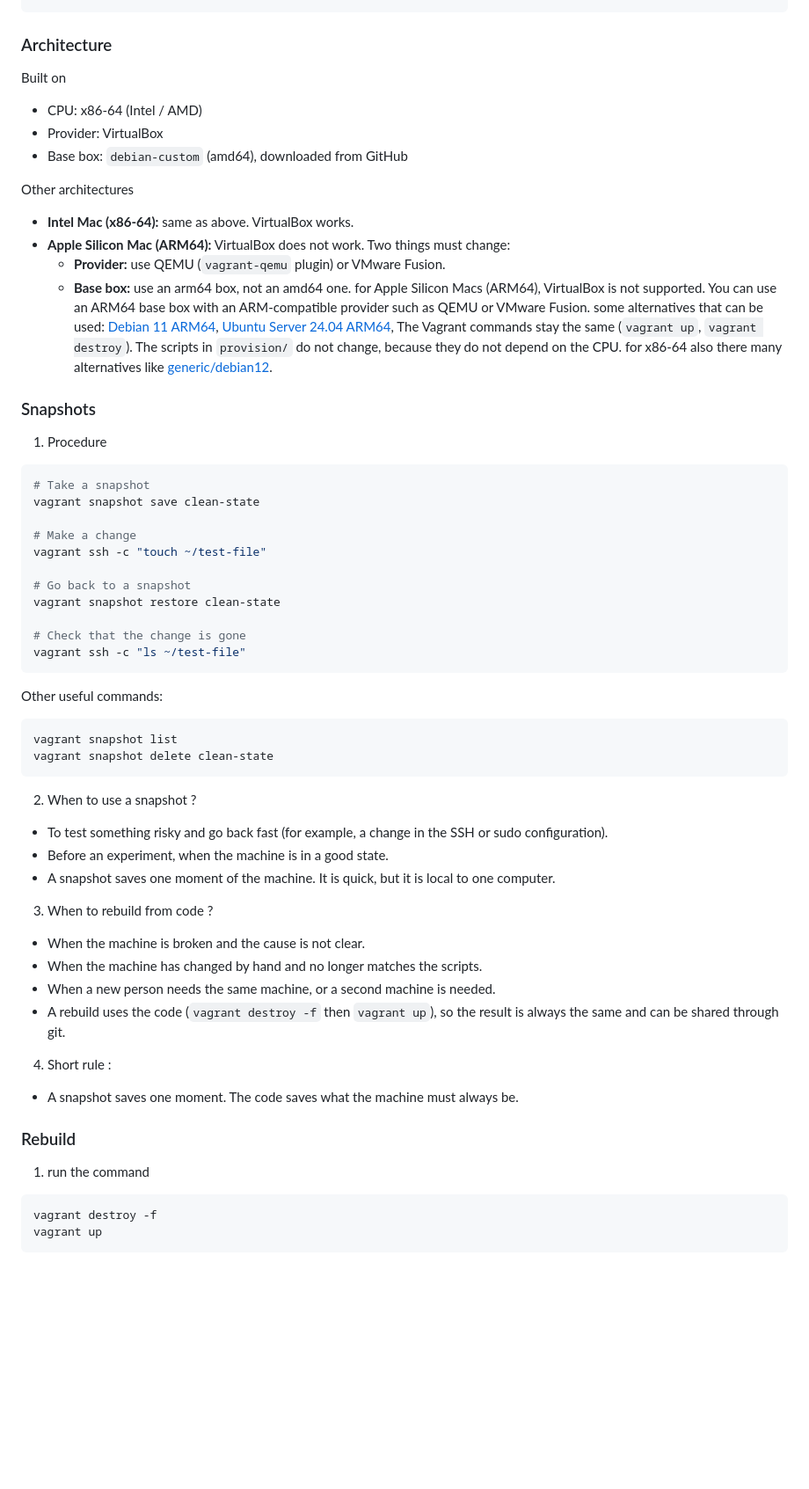
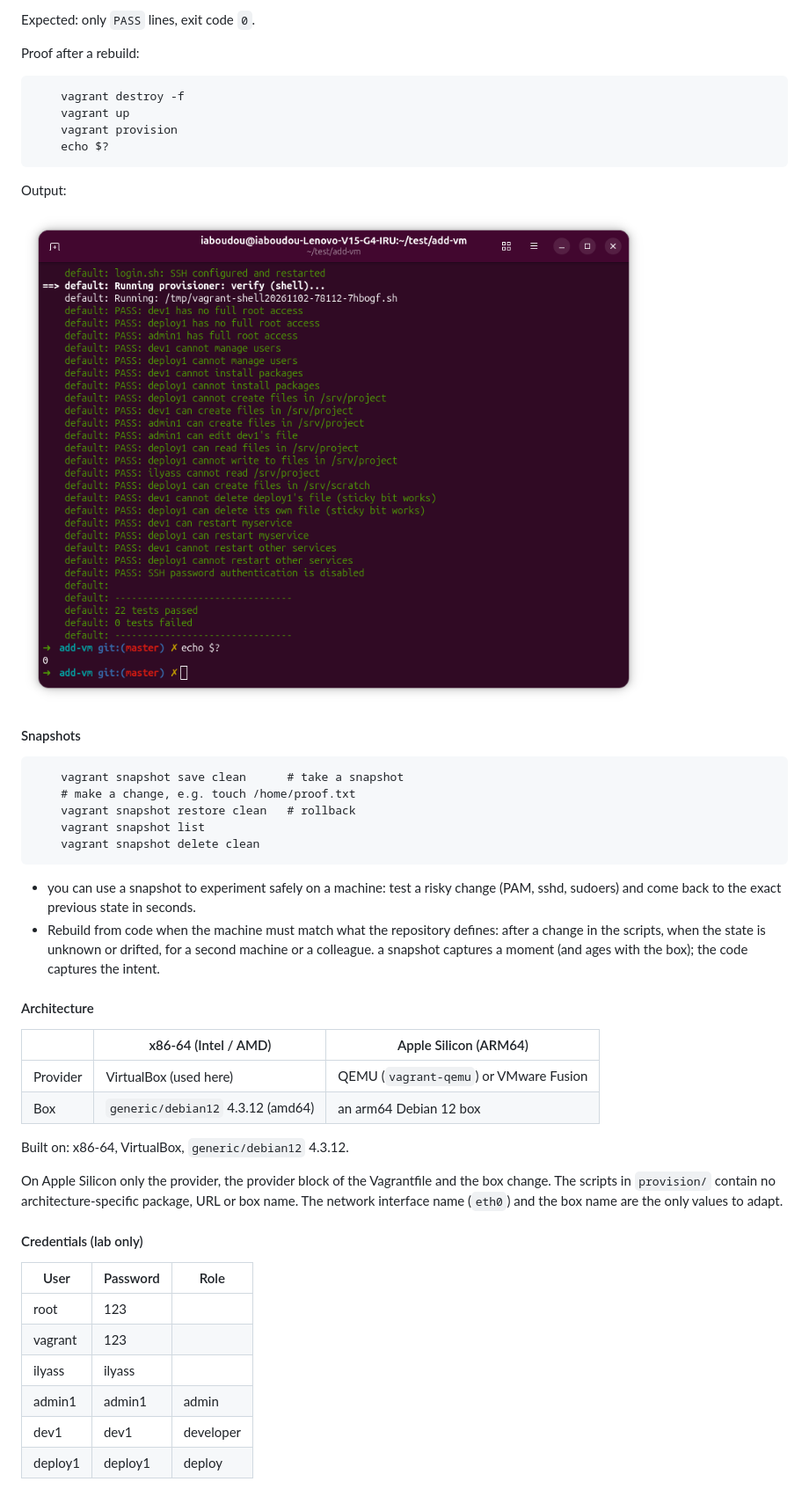
Before and after one commit to iaboudou/sys-admin, a Markdown page: add-vm/README.md, the part around one of its changes. Shown at 88% size. Rendered like a GitHub page; pictures changed too: add-vm/screenshots/c.png (added); blank space fills up the shorter version.

````diff
--- a/add-vm/README.md
+++ b/add-vm/README.md
@@ -58,64 +216,52 @@ add-vm
+Expected: only `PASS` lines, exit code `0`.
+
+Proof after a rebuild:
+
+```
+    vagrant destroy -f
+    vagrant up
+    vagrant provision
+    echo $?
+```
+
+Output:
+
+![screenshots/a.png](screenshots/c.png)
+
+#### Snapshots
+
+```
+    vagrant snapshot save clean      # take a snapshot
+    # make a change, e.g. touch /home/proof.txt
+    vagrant snapshot restore clean   # rollback
+    vagrant snapshot list
+    vagrant snapshot delete clean
 ```
 
 
-### Architecture
+- you can use a snapshot to experiment safely on a machine: test a risky change (PAM, sshd, sudoers) and come back to the exact previous state in seconds.
+- Rebuild from code when the machine must match what the repository defines: after a change in the scripts, when the state is unknown or drifted, for a second machine or a colleague. a snapshot captures a moment (and ages with the box); the code captures the intent.
 
-Built on
-- CPU: x86-64 (Intel / AMD)
-- Provider: VirtualBox
-- Base box: `debian-custom` (amd64), downloaded from GitHub
+#### Architecture
 
-Other architectures
-- **Intel Mac (x86-64):** same as above. VirtualBox works.
-- **Apple Silicon Mac (ARM64):** VirtualBox does not work. Two things must change:
-  - **Provider:** use QEMU (`vagrant-qemu` plugin) or VMware Fusion.
-  - **Base box:** use an arm64 box, not an amd64 one.
-for Apple Silicon Macs (ARM64), VirtualBox is not supported. You can use an ARM64 base box with an ARM-compatible provider such as QEMU or VMware Fusion. some alternatives that can be used: [Debian 11 ARM64](https://portal.cloud.hashicorp.com/vagrant/discover/bytesguy/debian-11-arm64), [Ubuntu Server 24.04 ARM64](https://portal.cloud.hashicorp.com/vagrant/discover/bytesguy/ubuntu-server-24.04-arm64), The Vagrant commands stay the same (`vagrant up`, `vagrant destroy`). The scripts in `provision/` do not change, because they do not depend on the CPU. for x86-64 also there many alternatives like [generic/debian12](https://portal.cloud.hashicorp.com/vagrant/discover/generic/debian12).
+|           | x86-64 (Intel / AMD)              | Apple Silicon (ARM64)                     |
+|-----------|-----------------------------------|-------------------------------------------|
+| Provider  | VirtualBox (used here)            | QEMU (`vagrant-qemu`) or VMware Fusion    |
+| Box       | `generic/debian12` 4.3.12 (amd64) | an arm64 Debian 12 box                    |
 
 
-### Snapshots
+Built on: x86-64, VirtualBox, `generic/debian12` 4.3.12.
 
-1. Procedure
-```bash
-# Take a snapshot
-vagrant snapshot save clean-state
+On Apple Silicon only the provider, the provider block of the Vagrantfile and the box change. The scripts in `provision/` contain no architecture-specific package, URL or box name. The network interface name (`eth0`) and the box name are the only values to adapt.
 
-# Make a change
-vagrant ssh -c "touch ~/test-file"
+#### Credentials (lab only)
 
-# Go back to a snapshot
-vagrant snapshot restore clean-state
+| User      | Password      | Role          |
+|-----------|---------------|---------------|
+| root      | 123           |               |
+| vagrant   | 123           |               |
+| ilyass    | ilyass        |               |
+| admin1    | admin1        | admin         |
+| dev1      | dev1          | developer     |
+| deploy1   | deploy1       | deploy        |
 
-# Check that the change is gone
-vagrant ssh -c "ls ~/test-file"
-```
-
-Other useful commands:
-```bash
-vagrant snapshot list
-vagrant snapshot delete clean-state
-```
-
-2. When to use a snapshot ?
-- To test something risky and go back fast (for example, a change in the SSH or sudo configuration).
-- Before an experiment, when the machine is in a good state.
-- A snapshot saves one moment of the machine. It is quick, but it is local to one computer.
-
-3. When to rebuild from code ?
-- When the machine is broken and the cause is not clear.
-- When the machine has changed by hand and no longer matches the scripts.
-- When a new person needs the same machine, or a second machine is needed.
-- A rebuild uses the code (`vagrant destroy -f` then `vagrant up`), so the result is always the same and can be shared through git.
-
-4. Short rule :
-- A snapshot saves one moment. The code saves what the machine must always be.
-
-
-### Rebuild
-
-1. run the command
-```bash
-vagrant destroy -f
-vagrant up
-```
-
````
Also changed, not shown: other parts of add-vm/README.md (+198 -81 lines), add-vm/screenshots/a.png (added), add-vm/screenshots/b.png (added), add-vm/screenshots/linux.png (deleted), add-vm/screenshots/login.png (deleted), add-vm/screenshots/lsblk.png (deleted), 9 other files.
